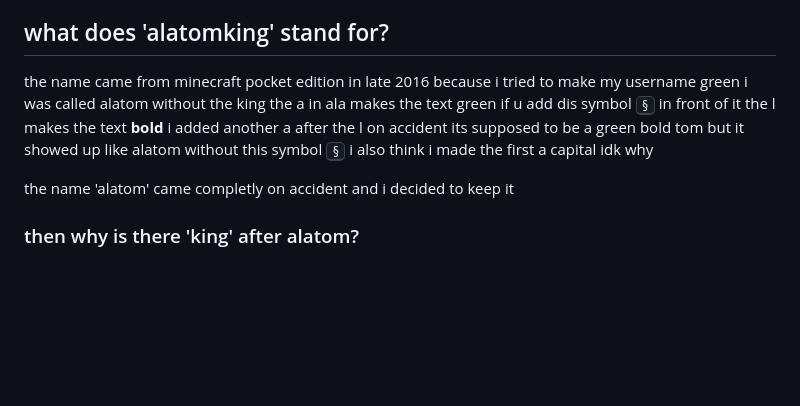
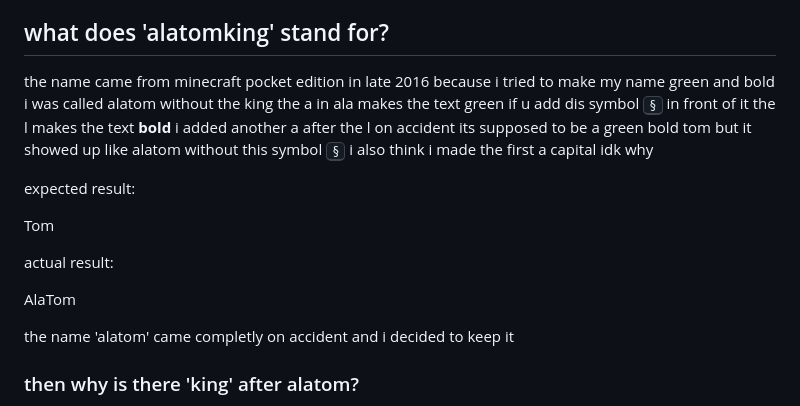
Before and after one commit to AlaTomKing/alatomking.github.io, a Markdown page: README.md, the part around the change. Rendered like a GitHub page; blank space fills up the shorter version.

Commit message:
added what my username on minecraft is supposed to look like

```diff
--- a/README.md
+++ b/README.md
@@ -31,13 +31,21 @@ unreal engine is too much for my laptop so idk about that~~
 i consider myself as an developer now, because i try to learn to be versatile around platforms i like. so i am technically still a video game developer, but now i am also a web developer: front end and back end.
 
 ## what does 'alatomking' stand for?
-the name came from minecraft pocket edition in late 2016 because i tried to make my username green
+the name came from minecraft pocket edition in late 2016 because i tried to make my name green and bold
 i was called alatom without the king
 the a in ala makes the text green if u add dis symbol <kbd>§</kbd> in front of it
 the l makes the text <b>bold</b>
 i added another a after the l on accident
 its supposed to be a green bold tom but it showed up like alatom without this symbol <kbd>§</kbd>
 i also think i made the first a capital idk why
+
+expected result:
+
+<span style="color: blue; font-weight: bold">Tom</span>
+
+actual result:
+
+AlaTom
 
 the name 'alatom' came completly on accident and i decided to keep it
 
```
